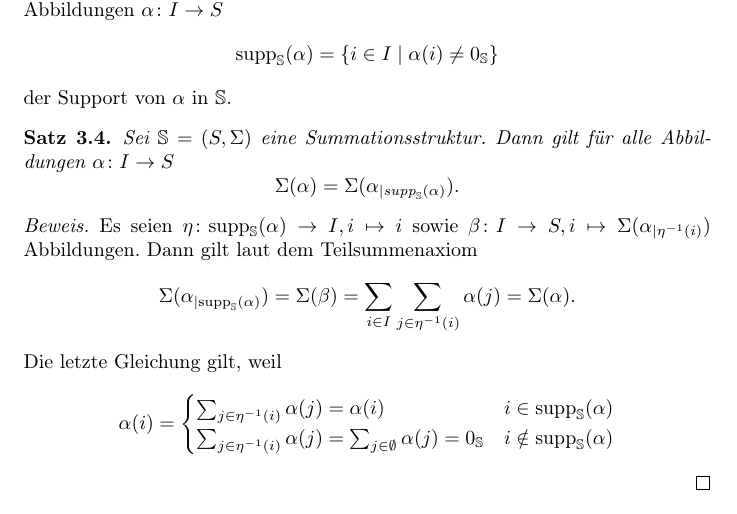
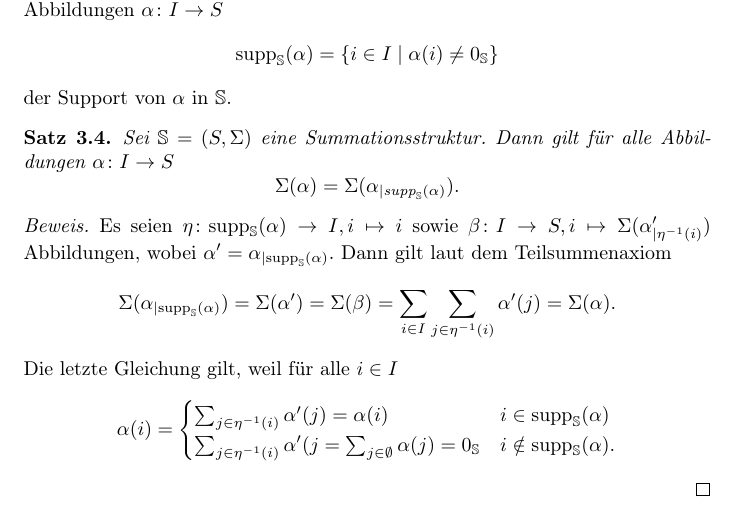
Before and after one commit to aannleax/Algebra, a LaTeX document (Algebra.tex): part of page 11 of 59, cut so that both start at the same text. Compiled offline with pdfLaTeX.

Commit message:
Kleine Änderung in Satz 3.4

```diff
--- a/Algebra.tex
+++ b/Algebra.tex
@@ -627,21 +627,24 @@ Für $(p, q) \in R$ schreibe auch $p \mathrel{R} q$.
   \end{equation*}
 \end{theorem}
 \begin{proof}
-  Es seien $\eta \colon \text{supp}_\mathbb{S}(\alpha) \to I, i \mapsto i$
-  sowie $\beta \colon I \to S, i \mapsto \Sigma(\alpha_{\mid \eta^{-1}(i)})$ Abbildungen.
+  Es seien
+  $\eta \colon \text{supp}_\mathbb{S}(\alpha) \to I, i \mapsto i$
+  sowie $\beta \colon I \to S, i \mapsto \Sigma(\alpha'_{\mid \eta^{-1}(i)})$ Abbildungen,
+  wobei $\alpha' = \alpha_{\mid \text{supp}_\mathbb{S}(\alpha)}$.
   Dann gilt laut dem Teilsummenaxiom
   \begin{equation*}
     \Sigma(\alpha_{\mid \text{supp}_\mathbb{S}(\alpha)})
+    = \Sigma(\alpha')
     = \Sigma(\beta)
-    = \sum_{i \in I} \sum_{j \in \eta^{-1}(i)} \alpha(j)
+    = \sum_{i \in I} \sum_{j \in \eta^{-1}(i)} \alpha'(j)
     = \Sigma(\alpha).
   \end{equation*}
-  Die letzte Gleichung gilt, weil
+  Die letzte Gleichung gilt, weil für alle $i \in I$
   \begin{equation*}
     \alpha(i) =
     \begin{cases}
-      \sum_{j \in \eta^{-1}(i)} \alpha(j) = \alpha(i) & i \in \text{supp}_\mathbb{S}(\alpha) \\
-      \sum_{j \in \eta^{-1}(i)} \alpha(j) = \sum_{j \in \emptyset} \alpha(j) = 0_\mathbb{S} & i \notin \text{supp}_\mathbb{S}(\alpha)
+      \sum_{j \in \eta^{-1}(i)} \alpha'(j) = \alpha(i) & i \in \text{supp}_\mathbb{S}(\alpha) \\
+      \sum_{j \in \eta^{-1}(i)} \alpha'(j = \sum_{j \in \emptyset} \alpha(j) = 0_\mathbb{S} & i \notin \text{supp}_\mathbb{S}(\alpha).
     \end{cases}
   \end{equation*}
 \end{proof}
```
Also changed, not shown: Algebra.pdf.
